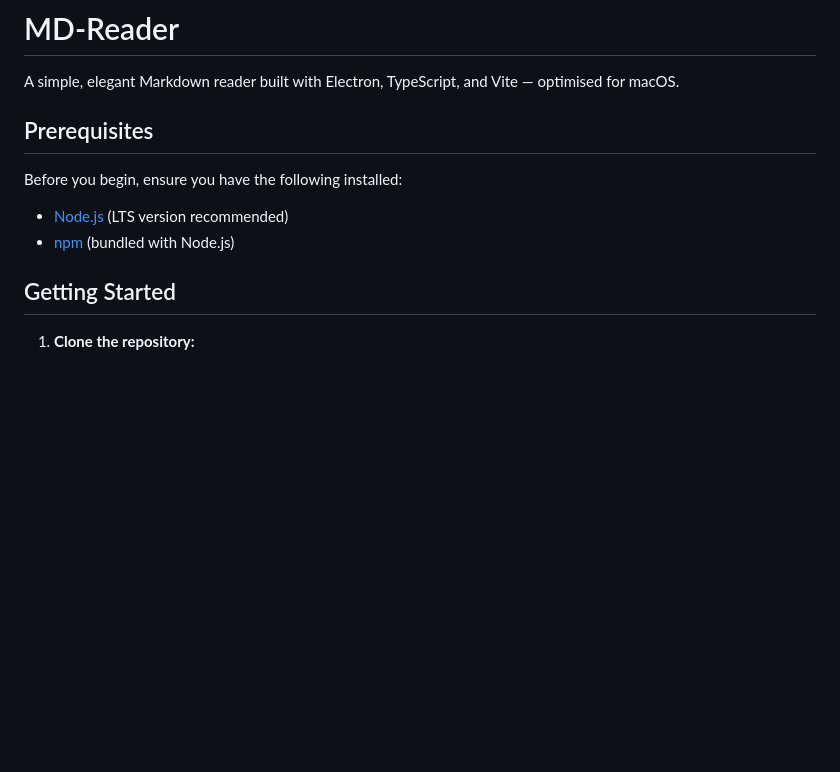
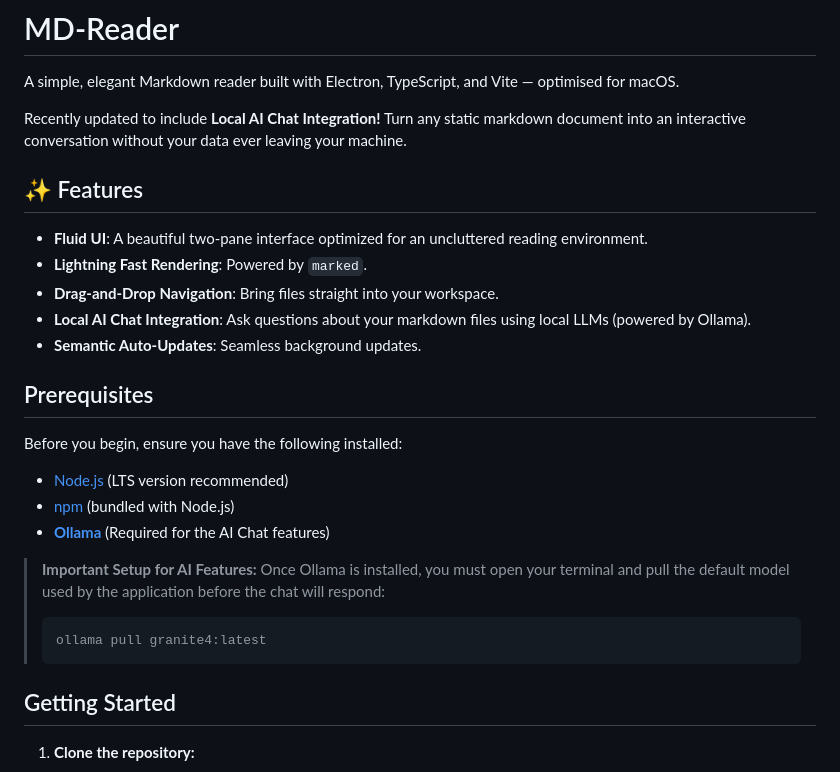
Before and after one commit to RahulBhalley/MD-Reader, a Markdown page: README.md, the part around the change. Rendered like a GitHub page; blank space fills up the shorter version.

Commit message:
feat: document local AI chat integration, Ollama prerequisite, and setup instructions in README.

````diff
--- a/README.md
+++ b/README.md
@@ -1,6 +1,15 @@
 # MD-Reader
 
 A simple, elegant Markdown reader built with Electron, TypeScript, and Vite — optimised for macOS.
+
+Recently updated to include **Local AI Chat Integration!** Turn any static markdown document into an interactive conversation without your data ever leaving your machine.
+
+## ✨ Features
+- **Fluid UI**: A beautiful two-pane interface optimized for an uncluttered reading environment.
+- **Lightning Fast Rendering**: Powered by `marked`.
+- **Drag-and-Drop Navigation**: Bring files straight into your workspace.
+- **Local AI Chat Integration**: Ask questions about your markdown files using local LLMs (powered by Ollama).
+- **Semantic Auto-Updates**: Seamless background updates.
 
 ## Prerequisites
 
@@ -8,6 +17,13 @@ Before you begin, ensure you have the following installed:
 
 - [Node.js](https://nodejs.org/) (LTS version recommended)
 - [npm](https://www.npmjs.com/) (bundled with Node.js)
+- **[Ollama](https://ollama.com/)** (Required for the AI Chat features)
+
+> **Important Setup for AI Features:**
+> Once Ollama is installed, you must open your terminal and pull the default model used by the application before the chat will respond:
+> ```bash
+> ollama pull granite4:latest
+> ```
 
 ## Getting Started
 
````
